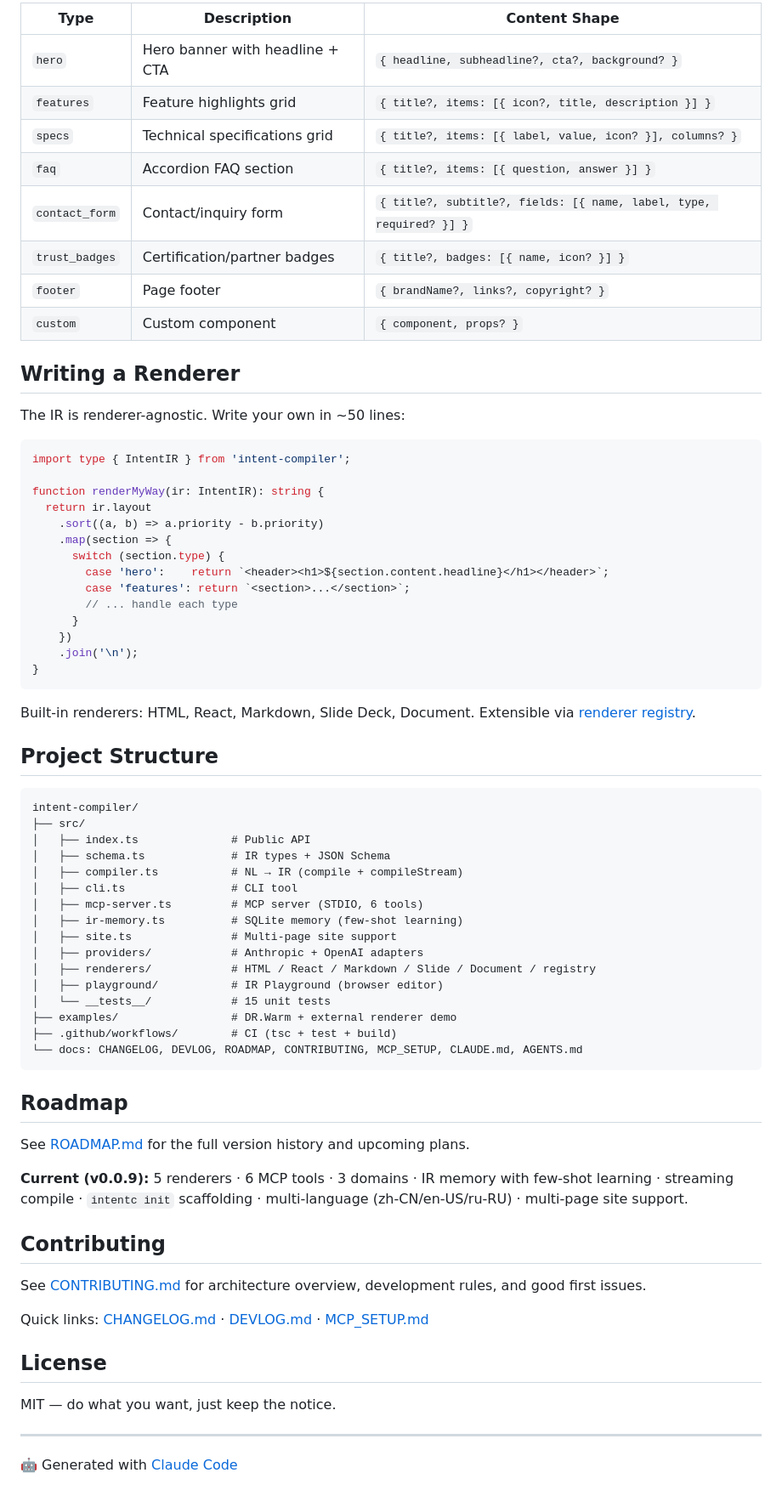
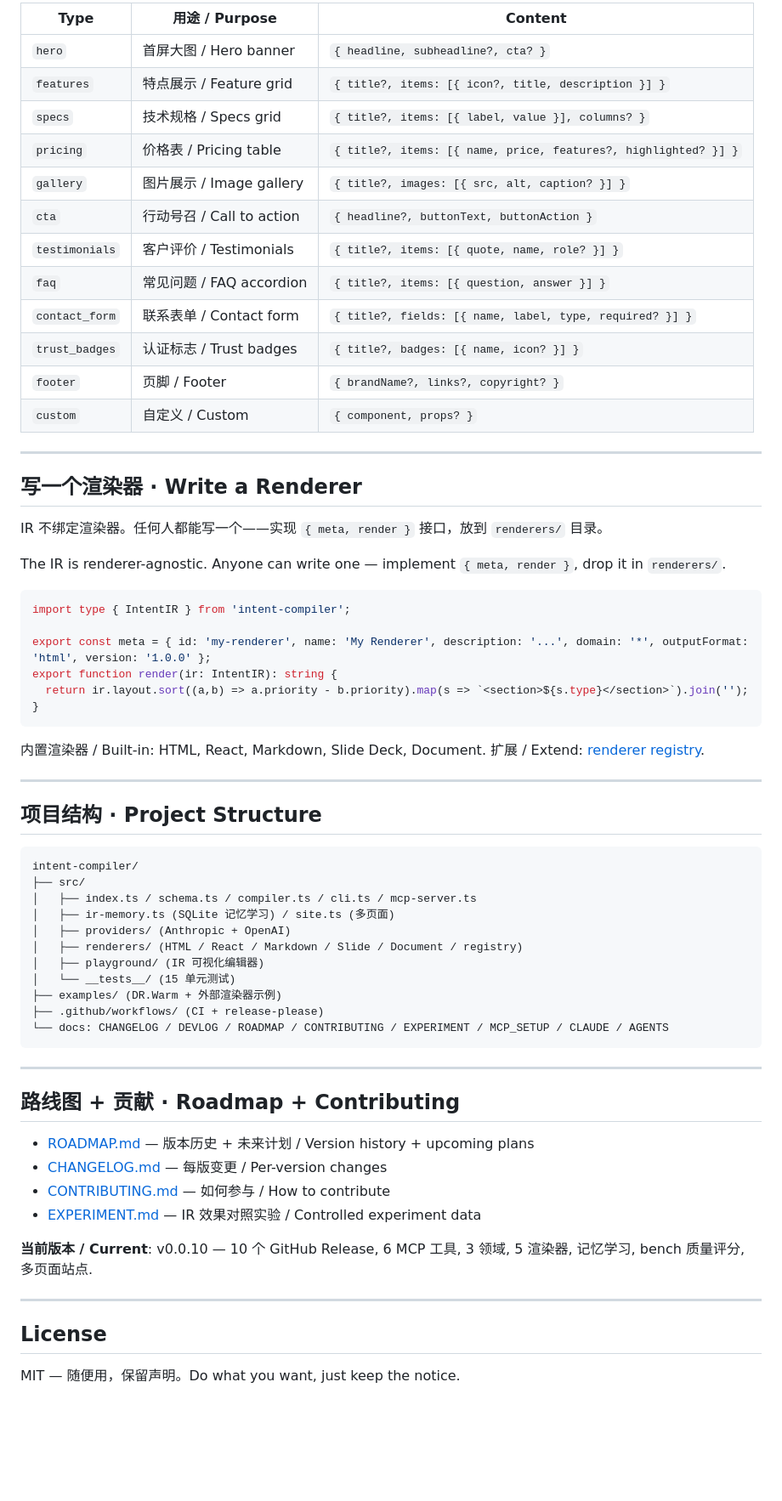
Before and after one commit to Deanbucai/intent-compiler, a Markdown page: README.md, the part around one of its changes. Shown at 85% size. GitHub-like rendering; blank space fills up the shorter version.

````diff
--- a/README.md
+++ b/README.md
@@ -167,75 +172,69 @@ The Intent IR is a **JSON document** with four top-level sections:
 
-| Type | Description | Content Shape |
-|------|-------------|---------------|
-| `hero` | Hero banner with headline + CTA | `{ headline, subheadline?, cta?, background? }` |
-| `features` | Feature highlights grid | `{ title?, items: [{ icon?, title, description }] }` |
-| `specs` | Technical specifications grid | `{ title?, items: [{ label, value, icon? }], columns? }` |
-| `faq` | Accordion FAQ section | `{ title?, items: [{ question, answer }] }` |
-| `contact_form` | Contact/inquiry form | `{ title?, subtitle?, fields: [{ name, label, type, required? }] }` |
-| `trust_badges` | Certification/partner badges | `{ title?, badges: [{ name, icon? }] }` |
-| `footer` | Page footer | `{ brandName?, links?, copyright? }` |
-| `custom` | Custom component | `{ component, props? }` |
+| Type | 用途 / Purpose | Content |
+|------|---------------|---------|
+| `hero` | 首屏大图 / Hero banner | `{ headline, subheadline?, cta? }` |
+| `features` | 特点展示 / Feature grid | `{ title?, items: [{ icon?, title, description }] }` |
+| `specs` | 技术规格 / Specs grid | `{ title?, items: [{ label, value }], columns? }` |
+| `pricing` | 价格表 / Pricing table | `{ title?, items: [{ name, price, features?, highlighted? }] }` |
+| `gallery` | 图片展示 / Image gallery | `{ title?, images: [{ src, alt, caption? }] }` |
+| `cta` | 行动号召 / Call to action | `{ headline?, buttonText, buttonAction }` |
+| `testimonials` | 客户评价 / Testimonials | `{ title?, items: [{ quote, name, role? }] }` |
+| `faq` | 常见问题 / FAQ accordion | `{ title?, items: [{ question, answer }] }` |
+| `contact_form` | 联系表单 / Contact form | `{ title?, fields: [{ name, label, type, required? }] }` |
+| `trust_badges` | 认证标志 / Trust badges | `{ title?, badges: [{ name, icon? }] }` |
+| `footer` | 页脚 / Footer | `{ brandName?, links?, copyright? }` |
+| `custom` | 自定义 / Custom | `{ component, props? }` |
 
-## Writing a Renderer
+---
 
-The IR is renderer-agnostic. Write your own in ~50 lines:
+## 写一个渲染器 · Write a Renderer
+
+IR 不绑定渲染器。任何人都能写一个——实现 `{ meta, render }` 接口，放到 `renderers/` 目录。
+
+The IR is renderer-agnostic. Anyone can write one — implement `{ meta, render }`, drop it in `renderers/`.
 
 ```ts
 import type { IntentIR } from 'intent-compiler';
 
-function renderMyWay(ir: IntentIR): string {
-  return ir.layout
-    .sort((a, b) => a.priority - b.priority)
-    .map(section => {
-      switch (section.type) {
-        case 'hero':    return `<header><h1>${section.content.headline}</h1></header>`;
-        case 'features': return `<section>...</section>`;
-        // ... handle each type
-      }
-    })
-    .join('\n');
+export const meta = { id: 'my-renderer', name: 'My Renderer', description: '...', domain: '*', outputFormat: 'html', version: '1.0.0' };
+export function render(ir: IntentIR): string {
+  return ir.layout.sort((a,b) => a.priority - b.priority).map(s => `<section>${s.type}</section>`).join('');
 }
 ```
 
-Built-in renderers: HTML, React, Markdown, Slide Deck, Document. Extensible via [renderer registry](src/renderers/registry.ts).
+内置渲染器 / Built-in: HTML, React, Markdown, Slide Deck, Document. 扩展 / Extend: [renderer registry](src/renderers/registry.ts).
 
-## Project Structure
+---
+
+## 项目结构 · Project Structure
 
 ```
 intent-compiler/
 ├── src/
-│   ├── index.ts              # Public API
-│   ├── schema.ts             # IR types + JSON Schema
-│   ├── compiler.ts           # NL → IR (compile + compileStream)
-│   ├── cli.ts                # CLI tool
-│   ├── mcp-server.ts         # MCP server (STDIO, 6 tools)
-│   ├── ir-memory.ts          # SQLite memory (few-shot learning)
-│   ├── site.ts               # Multi-page site support
-│   ├── providers/            # Anthropic + OpenAI adapters
-│   ├── renderers/            # HTML / React / Markdown / Slide / Document / registry
-│   ├── playground/           # IR Playground (browser editor)
-│   └── __tests__/            # 15 unit tests
-├── examples/                 # DR.Warm + external renderer demo
-├── .github/workflows/        # CI (tsc + test + build)
-└── docs: CHANGELOG, DEVLOG, ROADMAP, CONTRIBUTING, MCP_SETUP, CLAUDE.md, AGENTS.md
+│   ├── index.ts / schema.ts / compiler.ts / cli.ts / mcp-server.ts
+│   ├── ir-memory.ts (SQLite 记忆学习) / site.ts (多页面)
+│   ├── providers/ (Anthropic + OpenAI)
+│   ├── renderers/ (HTML / React / Markdown / Slide / Document / registry)
+│   ├── playground/ (IR 可视化编辑器)
+│   └── __tests__/ (15 单元测试)
+├── examples/ (DR.Warm + 外部渲染器示例)
+├── .github/workflows/ (CI + release-please)
+└── docs: CHANGELOG / DEVLOG / ROADMAP / CONTRIBUTING / EXPERIMENT / MCP_SETUP / CLAUDE / AGENTS
 ```
 
-## Roadmap
+---
 
-See [ROADMAP.md](ROADMAP.md) for the full version history and upcoming plans.
+## 路线图 + 贡献 · Roadmap + Contributing
 
-**Current (v0.0.9):** 5 renderers · 6 MCP tools · 3 domains · IR memory with few-shot learning · streaming compile · `intentc init` scaffolding · multi-language (zh-CN/en-US/ru-RU) · multi-page site support.
+- [ROADMAP.md](ROADMAP.md) — 版本历史 + 未来计划 / Version history + upcoming plans
+- [CHANGELOG.md](CHANGELOG.md) — 每版变更 / Per-version changes
+- [CONTRIBUTING.md](CONTRIBUTING.md) — 如何参与 / How to contribute
+- [EXPERIMENT.md](EXPERIMENT.md) — IR 效果对照实验 / Controlled experiment data
 
-## Contributing
+**当前版本 / Current**: v0.0.10 — 10 个 GitHub Release, 6 MCP 工具, 3 领域, 5 渲染器, 记忆学习, bench 质量评分, 多页面站点.
 
-See [CONTRIBUTING.md](CONTRIBUTING.md) for architecture overview, development rules, and good first issues.
-
-Quick links: [CHANGELOG.md](CHANGELOG.md) · [DEVLOG.md](DEVLOG.md) · [MCP_SETUP.md](MCP_SETUP.md)
+---
 
 ## License
 
-MIT — do what you want, just keep the notice.
-
----
-
-🤖 Generated with [Claude Code](https://claude.com/claude-code)
+MIT — 随便用，保留声明。Do what you want, just keep the notice.
````
Also changed, not shown: other parts of README.md (+56 -51 lines).
